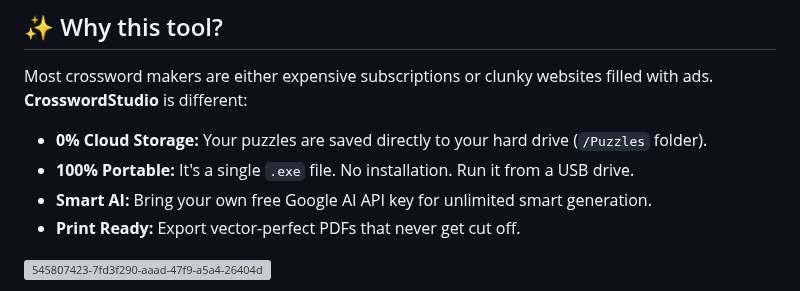
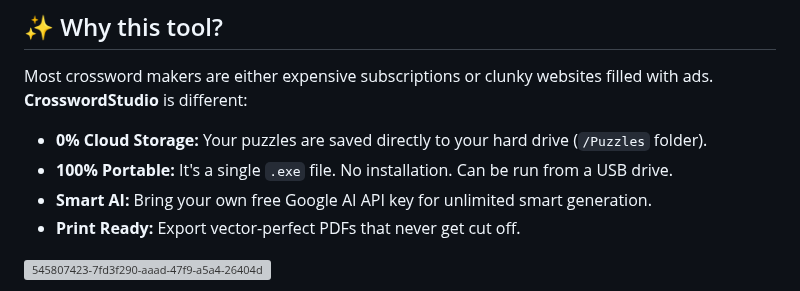
Before and after one commit to goodboyben/crosswordstudio, a Markdown page: README.md, the part around the change. Rendered like a GitHub page; grey boxes are pictures that could not be loaded.

```diff
--- a/README.md
+++ b/README.md
@@ -13,7 +13,7 @@
 Most crossword makers are either expensive subscriptions or clunky websites filled with ads.
 **CrosswordStudio** is different:
 * **0% Cloud Storage:** Your puzzles are saved directly to your hard drive (`/Puzzles` folder).
-* **100% Portable:** It's a single `.exe` file. No installation. Run it from a USB drive.
+* **100% Portable:** It's a single `.exe` file. No installation. Can be run from a USB drive.
 * **Smart AI:** Bring your own free Google AI API key for unlimited smart generation.
 * **Print Ready:** Export vector-perfect PDFs that never get cut off.
 
```
